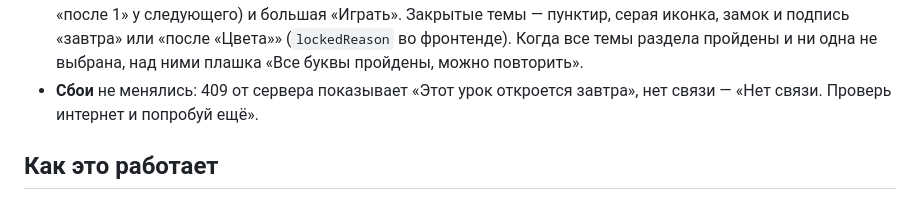
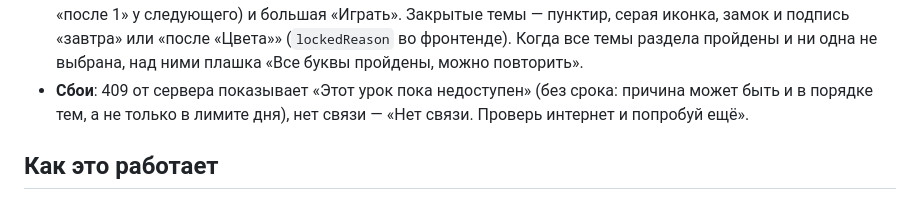
Before and after one commit to kkc-group/mziko, a Markdown page: docs/features/lessons-menu.md, the part around the change. Drawn GitHub-style.

Commit message:
Locked-lesson toast no longer promises tomorrow, guide screenshots retaken for the topic order rule, stale introduced_on comment dropped
Co-Authored-By: Claude Fable 5.1 <noreply@anthropic.com>

```diff
--- a/docs/features/lessons-menu.md
+++ b/docs/features/lessons-menu.md
@@ -66,8 +66,9 @@
   замок и подпись «завтра» или «после «Цвета»» (`lockedReason` во фронтенде).
   Когда все темы раздела пройдены и ни одна не выбрана, над ними плашка
   «Все буквы пройдены, можно повторить».
-- **Сбои** не менялись: 409 от сервера показывает «Этот урок откроется
-  завтра», нет связи — «Нет связи. Проверь интернет и попробуй ещё».
+- **Сбои**: 409 от сервера показывает «Этот урок пока недоступен» (без срока:
+  причина может быть и в порядке тем, а не только в лимите дня), нет связи —
+  «Нет связи. Проверь интернет и попробуй ещё».
 
 ## Как это работает
 
```
Also changed, not shown: docs/features/topic-restart.md (+2 -2 lines), docs/general/parent-guide/lessons-today.png, docs/general/parent-guide/lessons.png, 3 other files.
